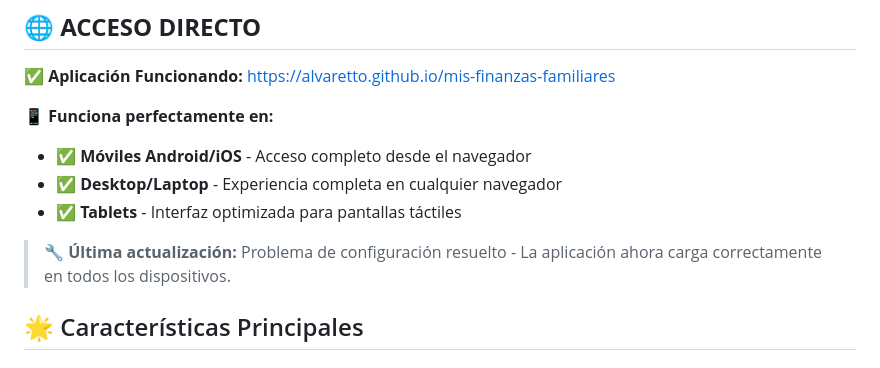
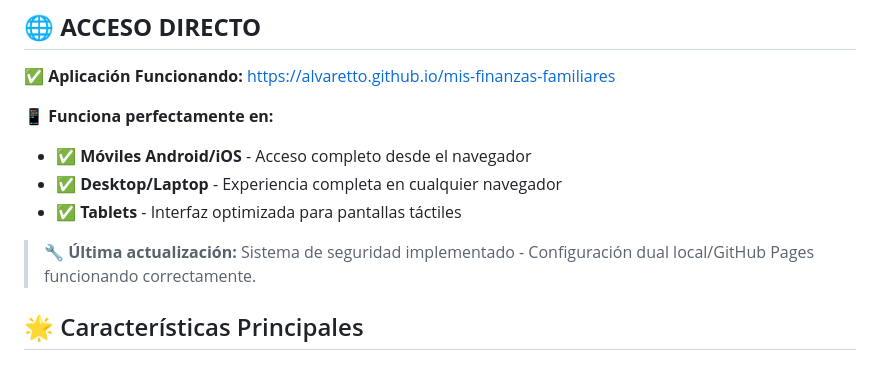
Before and after one commit to alvaretto/mis-finanzas-familiares, a Markdown page: README.md, the part around the change. Rendered like a GitHub page.

```diff
--- a/README.md
+++ b/README.md
@@ -12,7 +12,7 @@ Una aplicación web moderna y completa para la gestión de finanzas personales y
 - ✅ **Desktop/Laptop** - Experiencia completa en cualquier navegador
 - ✅ **Tablets** - Interfaz optimizada para pantallas táctiles
 
-> **🔧 Última actualización:** Problema de configuración resuelto - La aplicación ahora carga correctamente en todos los dispositivos.
+> **🔧 Última actualización:** Sistema de seguridad implementado - Configuración dual local/GitHub Pages funcionando correctamente.
 
 ## 🌟 Características Principales
 
```
Also changed, not shown: GITHUB_SECRETS_SETUP.md (deleted, +0 -70 lines).
